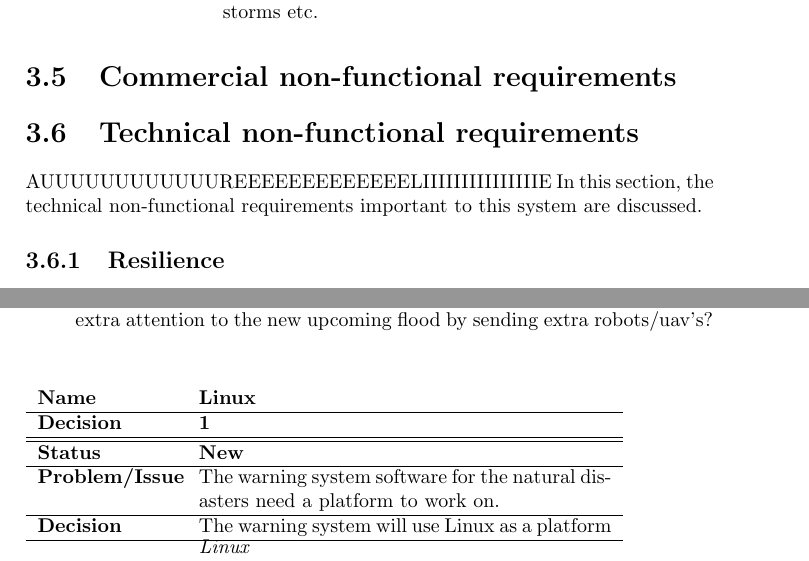
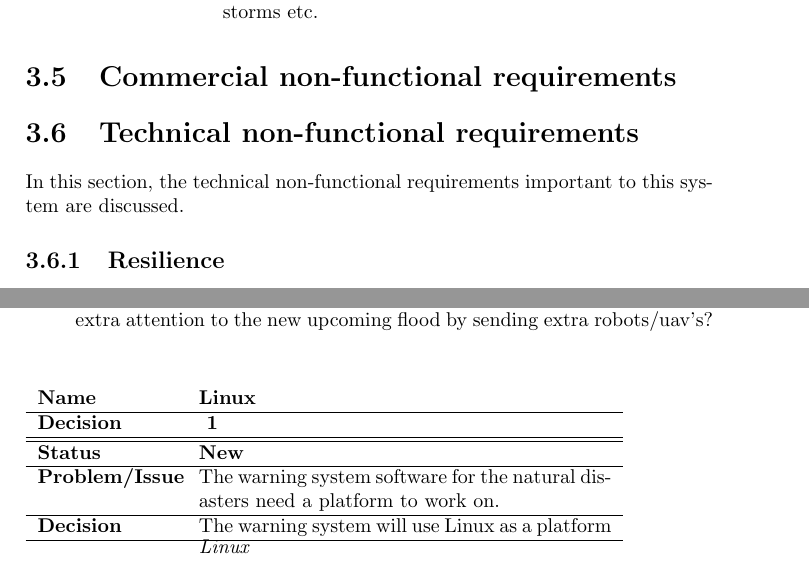
Before and after one commit to jeroenbrandsma/SA3, a LaTeX document (report.tex, which reads 3-requirements/technicalnonfunctionalreq.tex, 4-analysis/analysis.tex, commands.tex): two parts of pages 9 and 11 of 17, joined at a grey line, cut so that both start at the same text. Compiled offline with pdfLaTeX.

Commit message:
Added commands to easily number and reference items

```diff
--- a/3-requirements/technicalnonfunctionalreq.tex
+++ b/3-requirements/technicalnonfunctionalreq.tex
@@ -1,6 +1,5 @@
 %!TEX root = ../report.tex
 \section{Technical non-functional requirements}
-AUUUUUUUUUUUUREEEEEEEEEEEEELIIIIIIIIIIIIIIIE
 In this section, the technical non-functional requirements important to this system are discussed.
 
 \subsection{Resilience}
--- a/4-analysis/analysis.tex
+++ b/4-analysis/analysis.tex
@@ -43,12 +43,9 @@ Decisions:
 %    \textbf{Arguments} & \\ \hline
 %\end{tabularx}
 
-\newcounter{DecisionNumberCounter}
-\setcounter{DecisionNumberCounter}{1}
-
 \begin{tabular}{p{0.2\textwidth} p{0.6\textwidth}}
     \textbf{Name} & \textbf{Linux} \\ \hline
-    \textbf{Decision} & \textbf{\arabic{DecisionNumberCounter}} \\ \hline \hline
+    \textbf{Decision} & \textbf{\nextNrRef{dn}} \\ \hline \hline
     \textbf{Status} & \textbf{New} \\ \hline
     \textbf{Problem/Issue} & The warning system software for the natural disasters need a platform to work on.  \\ \hline
     \textbf{Decision} &  The warning system will use Linux as a platform\\ \hline
--- a/commands.tex
+++ b/commands.tex
@@ -3,3 +3,60 @@
 \newcommand{\attention}[1]{\textcolor{green}{#1}}
 \newcommand{\HRule}{\rule{\linewidth}{0.5mm}}
 \newcommand{\cellBox}[1]{\pbox{0.6\textwidth}{#1}}
+
+\makeatletter
+
+%manually lable something
+%like \manuallabel{fr:01}{The first req}
+% \ref{fr:01} will then hold "The first req"
+\newcommand{\manuallabel}[2]{\def\@currentlabel{#2}\label{#1}}
+
+\newcommand{\getNext}[1]{%
+%check if counter with that name excists
+  \@ifundefined{c@#1}
+    {% the counter doesn't exist
+     \newcounter{#1}\setcounter{#1}{1}%
+    }
+    {% the counter exists
+     \stepcounter{#1}%
+    }%
+}
+
+\newcommand{\getNr}[1]{%
+	\getNext{1}
+	\arabic{#1}
+}
+
+\newcommand{\nextNrRef}[1]{%
+	\getNext{#1}
+	\manuallabel{#1:\arabic{#1}}{\arabic{#1}}
+	\arabic{#1}
+}
+
+\newcommand{\nextNrRefl}[2]{%
+	\nextNrRef{#1}
+	\manuallabel{#1:#2}{\arabic{#1}}
+}
+
+\newcommand{\req}[1]{%
+	\uppercase{#1}:\nextNrRef{#1}
+}
+
+\newcommand{\reql}[2]{%
+	\req{#1}
+	\manuallabel{#1:#2}{\arabic{#1}}
+}
+
+\makeatother
+
+
+
+%\makeatletter
+%\newcommand{\req}[1]{%
+%	\newcommand{\curCountVal}{\arabic{\getNr{#1}}}
+%	\label{\curCountVal}
+%}
+%\makeatother
+
+%	\label{#1:\arabic{#1}}
+%	\arabic{#1}
--- a/packages.tex
+++ b/packages.tex
@@ -8,8 +8,8 @@
 \usepackage{tabularx}
 \usepackage{hyperref}
 \usepackage{longtable}
-
 \usepackage{todonotes}
+\usepackage{hyperref}
 
 % parskip puts a lot more white space in to the paper
 % I (Guus) prefer it as it allows me te distinguish text
```
Also changed, not shown: report.pdf.
